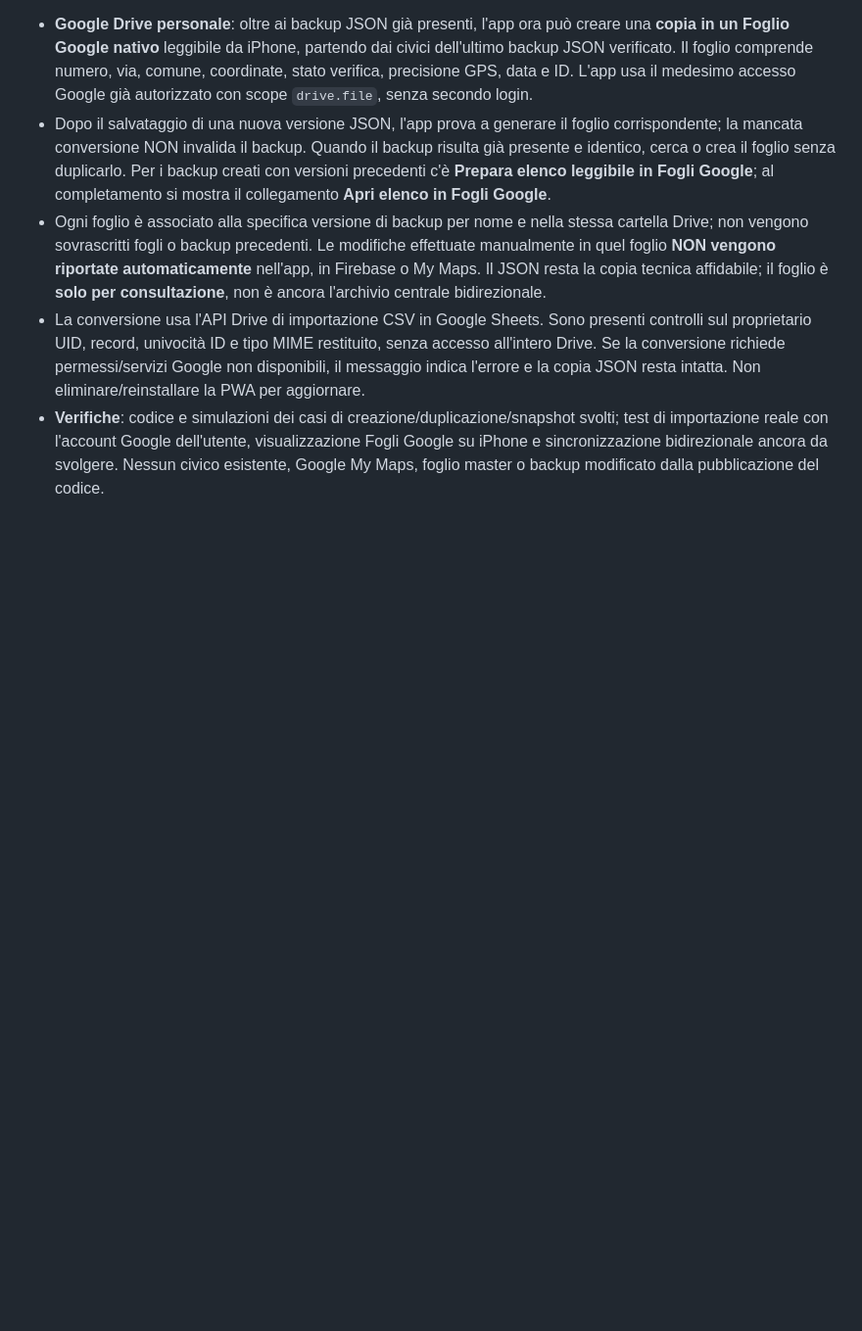
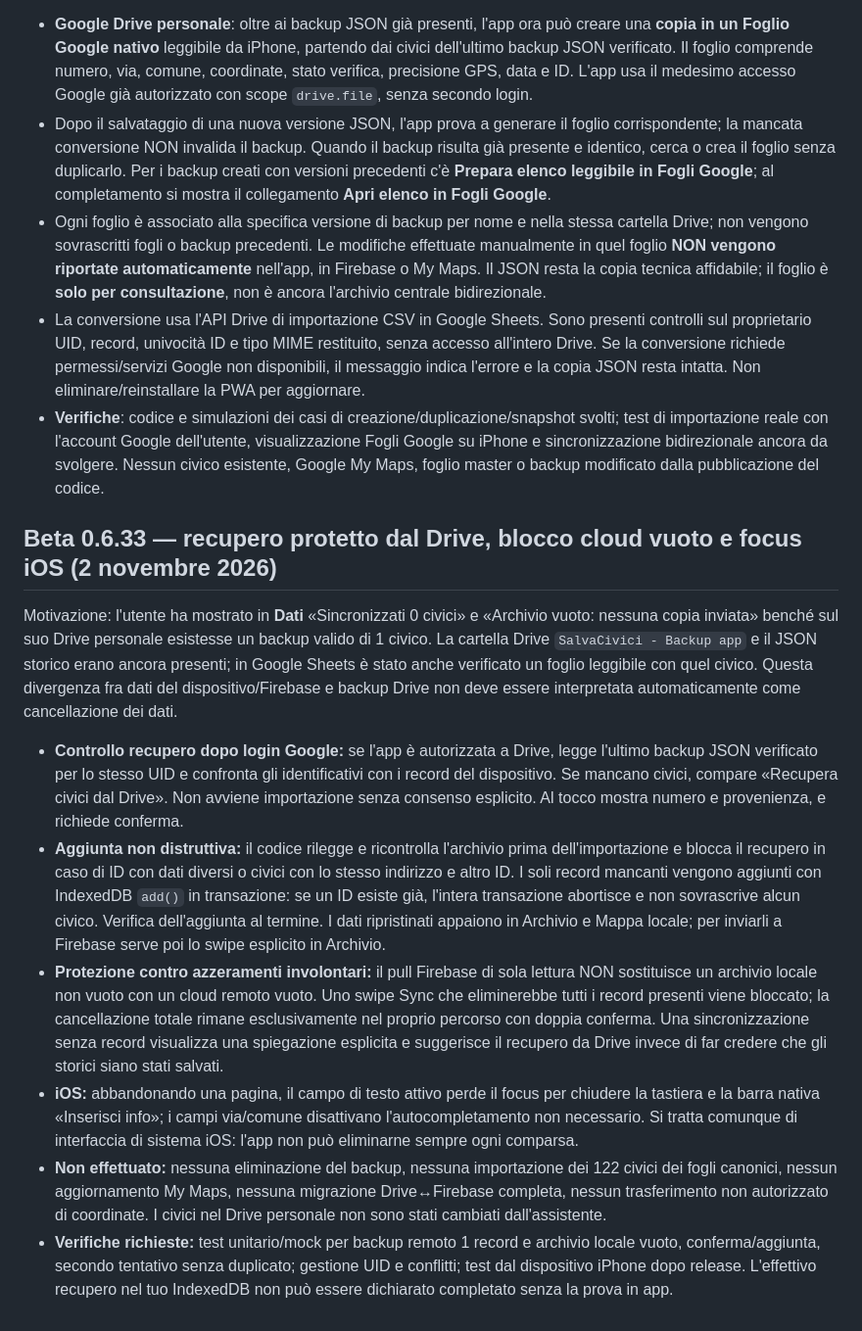
Before and after one commit to tetzuya84/salvacivici-mappa-recapito, a Markdown page: README.md, the part around the change. Shown at 98% size. GitHub-like rendering; blank space fills up the shorter version.

Commit message:
Document Beta 0.6.33 safe Drive recovery, zero-cloud guard, iOS focus fix and verification scope

```diff
--- a/README.md
+++ b/README.md
@@ -364,3 +364,15 @@ Problema emerso dalla prova iPhone: il backup JSON valido viene salvato nel Driv
 - Ogni foglio è associato alla specifica versione di backup per nome e nella stessa cartella Drive; non vengono sovrascritti fogli o backup precedenti. Le modifiche effettuate manualmente in quel foglio **NON vengono riportate automaticamente** nell'app, in Firebase o My Maps. Il JSON resta la copia tecnica affidabile; il foglio è **solo per consultazione**, non è ancora l'archivio centrale bidirezionale.
 - La conversione usa l'API Drive di importazione CSV in Google Sheets. Sono presenti controlli sul proprietario UID, record, univocità ID e tipo MIME restituito, senza accesso all'intero Drive. Se la conversione richiede permessi/servizi Google non disponibili, il messaggio indica l'errore e la copia JSON resta intatta. Non eliminare/reinstallare la PWA per aggiornare.
 - **Verifiche**: codice e simulazioni dei casi di creazione/duplicazione/snapshot svolti; test di importazione reale con l'account Google dell'utente, visualizzazione Fogli Google su iPhone e sincronizzazione bidirezionale ancora da svolgere. Nessun civico esistente, Google My Maps, foglio master o backup modificato dalla pubblicazione del codice.
+
+
+## Beta 0.6.33 — recupero protetto dal Drive, blocco cloud vuoto e focus iOS (2 novembre 2026)
+
+Motivazione: l'utente ha mostrato in **Dati** «Sincronizzati 0 civici» e «Archivio vuoto: nessuna copia inviata» benché sul suo Drive personale esistesse un backup valido di 1 civico. La cartella Drive `SalvaCivici - Backup app` e il JSON storico erano ancora presenti; in Google Sheets è stato anche verificato un foglio leggibile con quel civico. Questa divergenza fra dati del dispositivo/Firebase e backup Drive non deve essere interpretata automaticamente come cancellazione dei dati.
+
+- **Controllo recupero dopo login Google:** se l'app è autorizzata a Drive, legge l'ultimo backup JSON verificato per lo stesso UID e confronta gli identificativi con i record del dispositivo. Se mancano civici, compare «Recupera civici dal Drive». Non avviene importazione senza consenso esplicito. Al tocco mostra numero e provenienza, e richiede conferma.
+- **Aggiunta non distruttiva:** il codice rilegge e ricontrolla l'archivio prima dell'importazione e blocca il recupero in caso di ID con dati diversi o civici con lo stesso indirizzo e altro ID. I soli record mancanti vengono aggiunti con IndexedDB `add()` in transazione: se un ID esiste già, l'intera transazione abortisce e non sovrascrive alcun civico. Verifica dell'aggiunta al termine. I dati ripristinati appaiono in Archivio e Mappa locale; per inviarli a Firebase serve poi lo swipe esplicito in Archivio.
+- **Protezione contro azzeramenti involontari:** il pull Firebase di sola lettura NON sostituisce un archivio locale non vuoto con un cloud remoto vuoto. Uno swipe Sync che eliminerebbe tutti i record presenti viene bloccato; la cancellazione totale rimane esclusivamente nel proprio percorso con doppia conferma. Una sincronizzazione senza record visualizza una spiegazione esplicita e suggerisce il recupero da Drive invece di far credere che gli storici siano stati salvati.
+- **iOS:** abbandonando una pagina, il campo di testo attivo perde il focus per chiudere la tastiera e la barra nativa «Inserisci info»; i campi via/comune disattivano l'autocompletamento non necessario. Si tratta comunque di interfaccia di sistema iOS: l'app non può eliminarne sempre ogni comparsa.
+- **Non effettuato:** nessuna eliminazione del backup, nessuna importazione dei 122 civici dei fogli canonici, nessun aggiornamento My Maps, nessuna migrazione Drive↔Firebase completa, nessun trasferimento non autorizzato di coordinate. I civici nel Drive personale non sono stati cambiati dall'assistente.
+- **Verifiche richieste:** test unitario/mock per backup remoto 1 record e archivio locale vuoto, conferma/aggiunta, secondo tentativo senza duplicato; gestione UID e conflitti; test dal dispositivo iPhone dopo release. L'effettivo recupero nel tuo IndexedDB non può essere dichiarato completato senza la prova in app.
```
